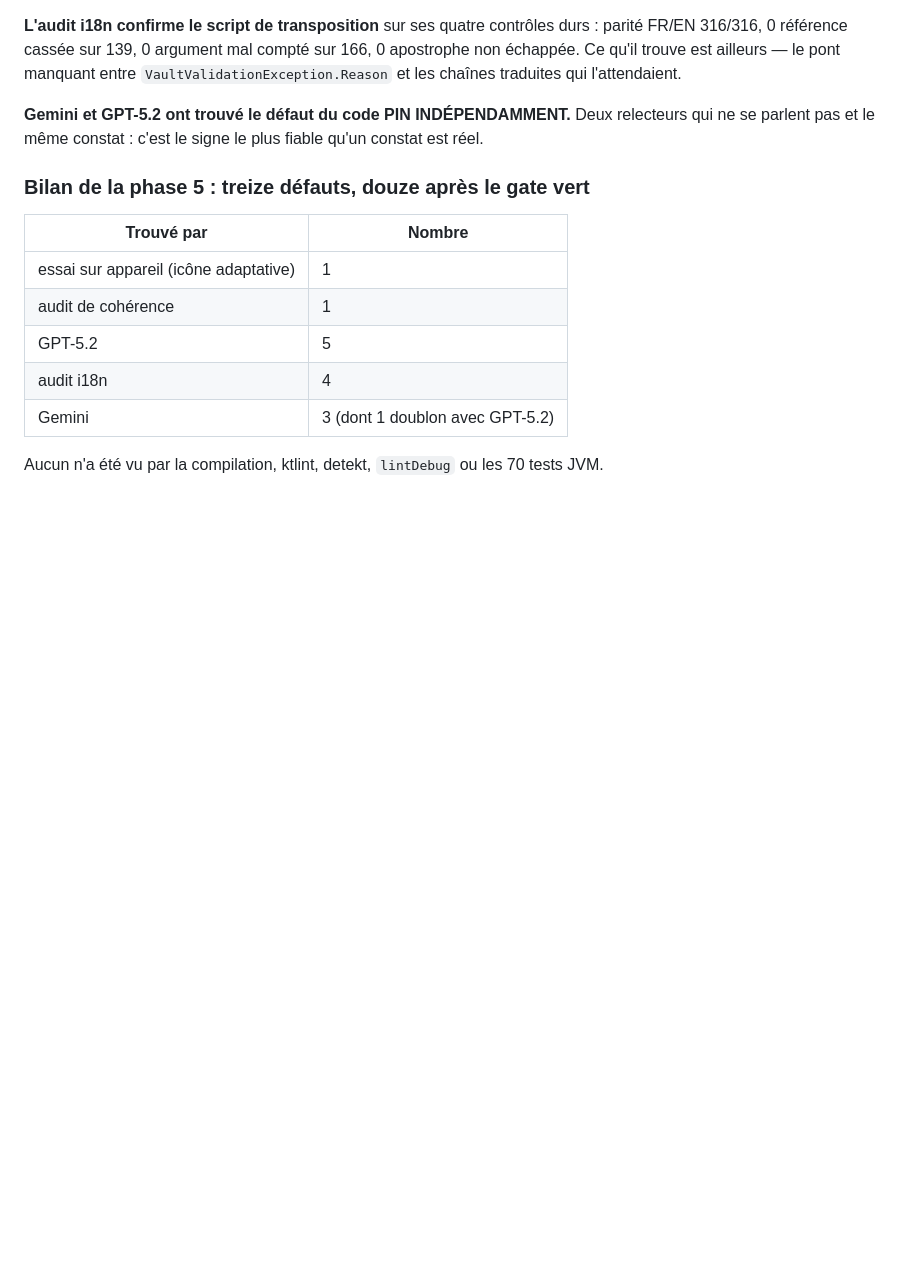
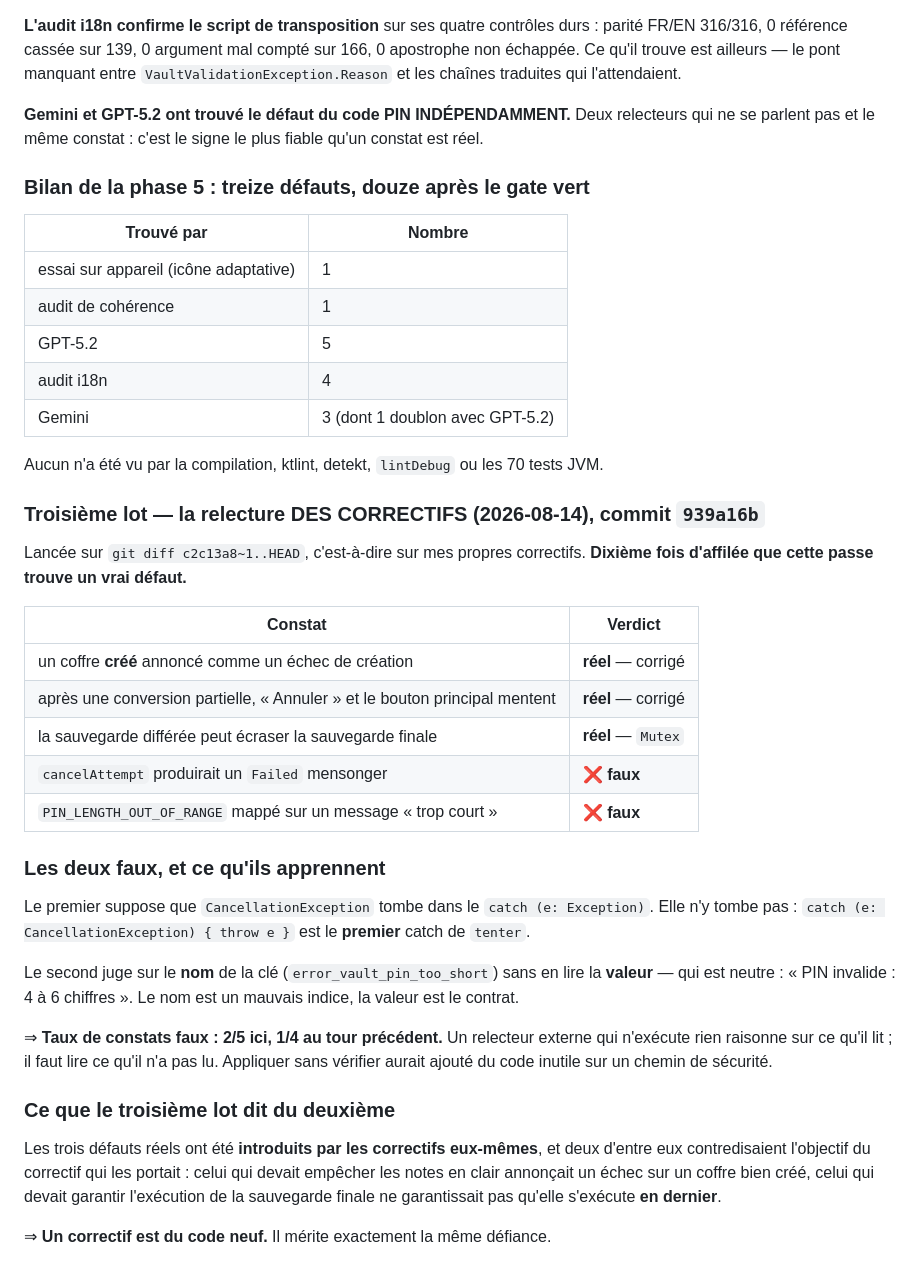
Before and after one commit to gitubpatrice/notes_tech, a Markdown page: docs/07-RELECTURES.md, the part around the change. Rendered like a GitHub page; blank space fills up the shorter version.

Commit message:
docs : pieges 35-36 et bilan de la relecture des correctifs
Co-Authored-By: Claude Opus 5 <noreply@anthropic.com>

```diff
--- a/docs/07-RELECTURES.md
+++ b/docs/07-RELECTURES.md
@@ -841,3 +841,38 @@ parlent pas et le même constat : c'est le signe le plus fiable qu'un constat es
 | Gemini | 3 (dont 1 doublon avec GPT-5.2) |
 
 Aucun n'a été vu par la compilation, ktlint, detekt, `lintDebug` ou les 70 tests JVM.
+
+### Troisième lot — la relecture DES CORRECTIFS (2026-08-14), commit `939a16b`
+
+Lancée sur `git diff c2c13a8~1..HEAD`, c'est-à-dire sur mes propres correctifs. **Dixième fois
+d'affilée que cette passe trouve un vrai défaut.**
+
+| Constat | Verdict |
+|---|---|
+| un coffre **créé** annoncé comme un échec de création | **réel** — corrigé |
+| après une conversion partielle, « Annuler » et le bouton principal mentent | **réel** — corrigé |
+| la sauvegarde différée peut écraser la sauvegarde finale | **réel** — `Mutex` |
+| `cancelAttempt` produirait un `Failed` mensonger | ❌ **faux** |
+| `PIN_LENGTH_OUT_OF_RANGE` mappé sur un message « trop court » | ❌ **faux** |
+
+### Les deux faux, et ce qu'ils apprennent
+
+Le premier suppose que `CancellationException` tombe dans le `catch (e: Exception)`. Elle n'y tombe
+pas : `catch (e: CancellationException) { throw e }` est le **premier** catch de `tenter`.
+
+Le second juge sur le **nom** de la clé (`error_vault_pin_too_short`) sans en lire la **valeur** —
+qui est neutre : « PIN invalide : 4 à 6 chiffres ». Le nom est un mauvais indice, la valeur est le
+contrat.
+
+⇒ **Taux de constats faux : 2/5 ici, 1/4 au tour précédent.** Un relecteur externe qui n'exécute
+rien raisonne sur ce qu'il lit ; il faut lire ce qu'il n'a pas lu. Appliquer sans vérifier aurait
+ajouté du code inutile sur un chemin de sécurité.
+
+### Ce que le troisième lot dit du deuxième
+
+Les trois défauts réels ont été **introduits par les correctifs eux-mêmes**, et deux d'entre eux
+contredisaient l'objectif du correctif qui les portait : celui qui devait empêcher les notes en
+clair annonçait un échec sur un coffre bien créé, celui qui devait garantir l'exécution de la
+sauvegarde finale ne garantissait pas qu'elle s'exécute **en dernier**.
+
+⇒ **Un correctif est du code neuf.** Il mérite exactement la même défiance.
```
Also changed, not shown: docs/04-PIEGES.md (+23 -0 lines).
